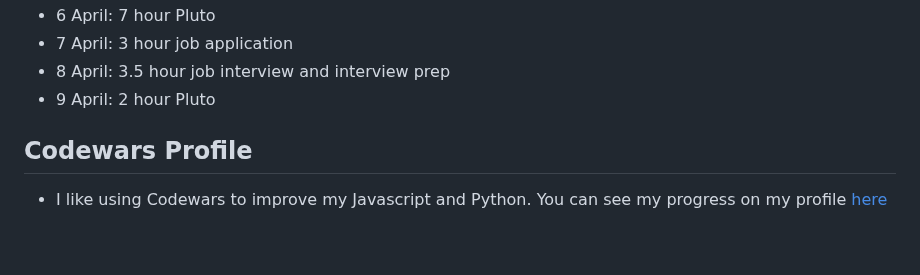
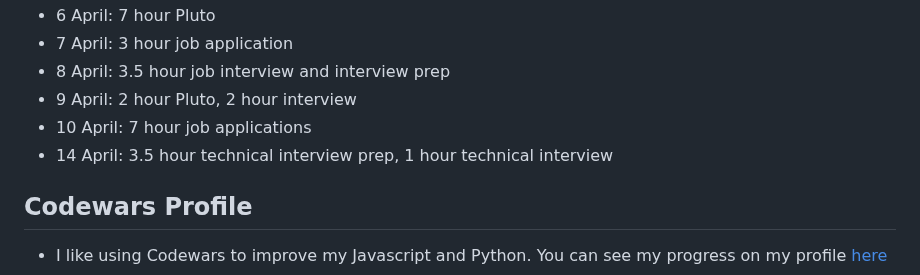
Before and after one commit to jackkershaw/my-coding-progress, a Markdown page: src/progress.md, the part around the change. Drawn GitHub-style; blank space fills up the shorter version.

Commit message:
edit progress doc

```diff
--- a/src/progress.md
+++ b/src/progress.md
@@ -431,7 +431,9 @@ Keeping track of my journey learning to code, from October 2022 - Now. Hope this
 - 6 April: 7 hour Pluto
 - 7 April: 3 hour job application
 - 8 April: 3.5 hour job interview and interview prep
-- 9 April: 2 hour Pluto
+- 9 April: 2 hour Pluto, 2 hour interview
+- 10 April: 7 hour job applications
+- 14 April: 3.5 hour technical interview prep, 1 hour technical interview
 
 ## Codewars Profile
 
```
